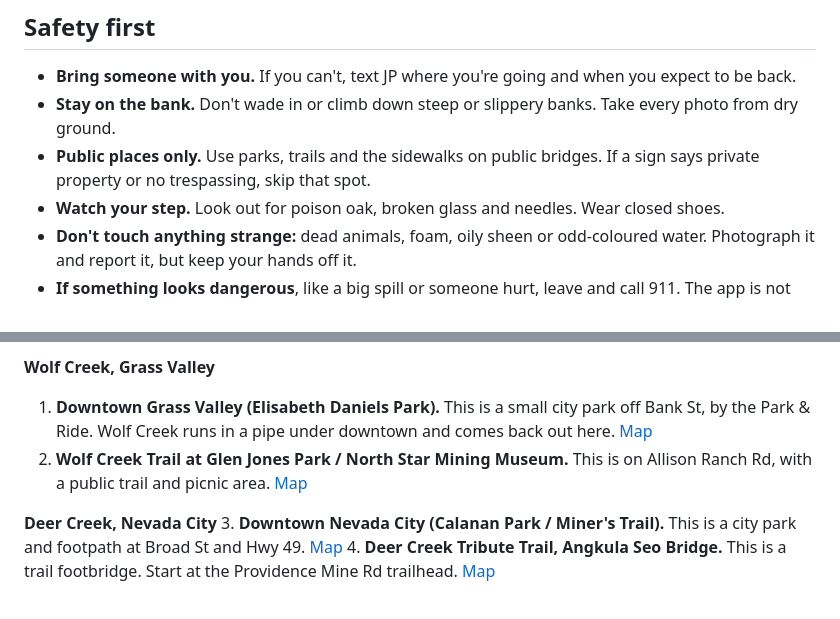
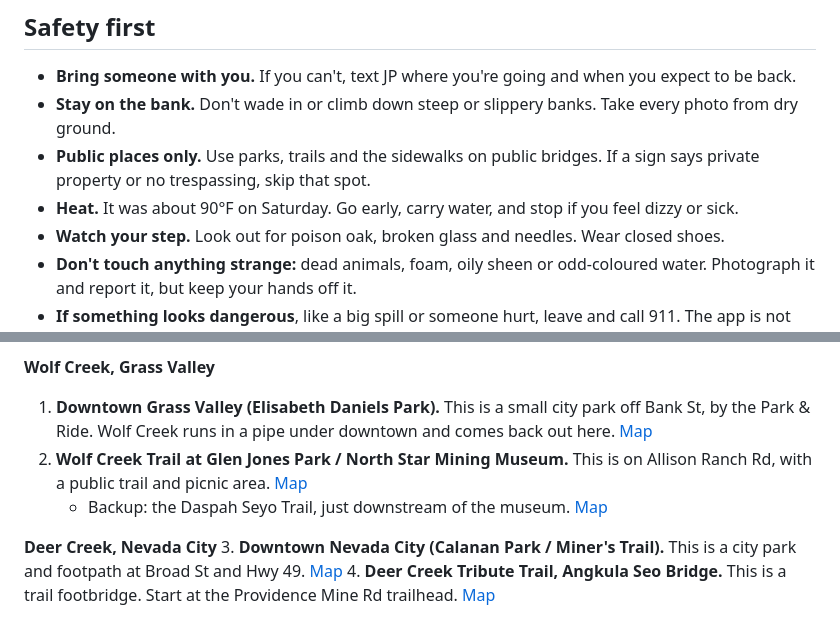
Before and after one commit to jphein/creek-watch, a Markdown page: docs/alec/FIELD-GUIDE.md, 2 parts joined by grey strips. GitHub-like rendering.

Commit message:
docs(alec): heat safety note; Daspah Seyo backup spot
From nebula-creekwatch-data: ~90°F Saturday; Daspah Seyo Trail is a
public trail just below Glen Jones Park.

Co-Authored-By: Claude Opus 5.5 <noreply@anthropic.com>

```diff
--- a/docs/alec/FIELD-GUIDE.md
+++ b/docs/alec/FIELD-GUIDE.md
@@ -11,6 +11,7 @@
 - **Bring someone with you.** If you can't, text JP where you're going and when you expect to be back.
 - **Stay on the bank.** Don't wade in or climb down steep or slippery banks. Take every photo from dry ground.
 - **Public places only.** Use parks, trails and the sidewalks on public bridges. If a sign says private property or no trespassing, skip that spot.
+- **Heat.** It was about 90°F on Saturday. Go early, carry water, and stop if you feel dizzy or sick.
 - **Watch your step.** Look out for poison oak, broken glass and needles. Wear closed shoes.
 - **Don't touch anything strange:** dead animals, foam, oily sheen or odd-coloured water. Photograph it and report it, but keep your hands off it.
 - **If something looks dangerous**, like a big spill or someone hurt, leave and call 911. The app is not for emergencies.
@@ -25,6 +26,7 @@ Visit **2 spots per creek** (4 total). All four are public, easy walk-in places
 **Wolf Creek, Grass Valley**
 1. **Downtown Grass Valley (Elisabeth Daniels Park).** This is a small city park off Bank St, by the Park & Ride. Wolf Creek runs in a pipe under downtown and comes back out here. [Map](https://www.openstreetmap.org/?mlat=39.215525&mlon=-121.063069#map=18/39.215525/-121.063069)
 2. **Wolf Creek Trail at Glen Jones Park / North Star Mining Museum.** This is on Allison Ranch Rd, with a public trail and picnic area. [Map](https://www.openstreetmap.org/?mlat=39.207943&mlon=-121.069626#map=18/39.207943/-121.069626)
+   - Backup: the Daspah Seyo Trail, just downstream of the museum. [Map](https://www.openstreetmap.org/?mlat=39.203774&mlon=-121.067538#map=18/39.203774/-121.067538)
 
 **Deer Creek, Nevada City**
 3. **Downtown Nevada City (Calanan Park / Miner's Trail).** This is a city park and footpath at Broad St and Hwy 49. [Map](https://www.openstreetmap.org/?mlat=39.261973&mlon=-121.016514#map=18/39.261973/-121.016514)
```
